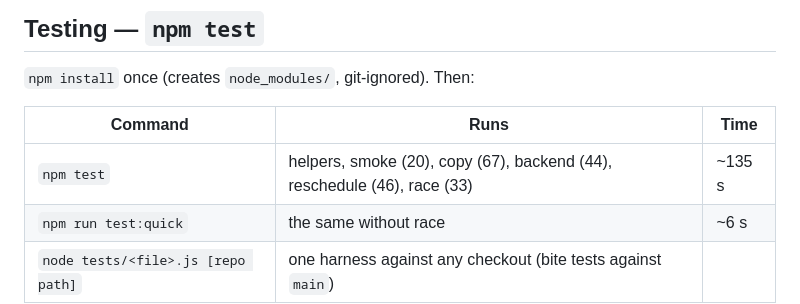
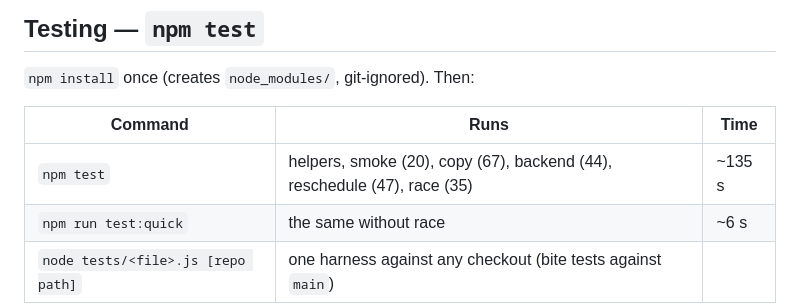
Before and after one commit to dmike1379/fb-dev, a Markdown page: CLAUDE.md, the part around the change. Rendered like a GitHub page.

Commit message:
CLAUDE.md: test counts (reschedule 47, race 35)
Co-Authored-By: Claude Opus 5.5 <noreply@anthropic.com>
Claude-Session: https://claude.ai/code/session_01MZDZSFtmnFjvdacvdnLdgi

```diff
--- a/CLAUDE.md
+++ b/CLAUDE.md
@@ -40,7 +40,7 @@ FamilyBank is an allowance / chore / savings tracker PWA that Mike DeLeo built f
 
 | Command | Runs | Time |
 |---|---|---|
-| `npm test` | helpers, smoke (20), copy (67), backend (44), reschedule (46), race (33) | ~135 s |
+| `npm test` | helpers, smoke (20), copy (67), backend (44), reschedule (47), race (35) | ~135 s |
 | `npm run test:quick` | the same without race | ~6 s |
 | `node tests/<file>.js [repo path]` | one harness against any checkout (bite tests against `main`) | |
 
```
